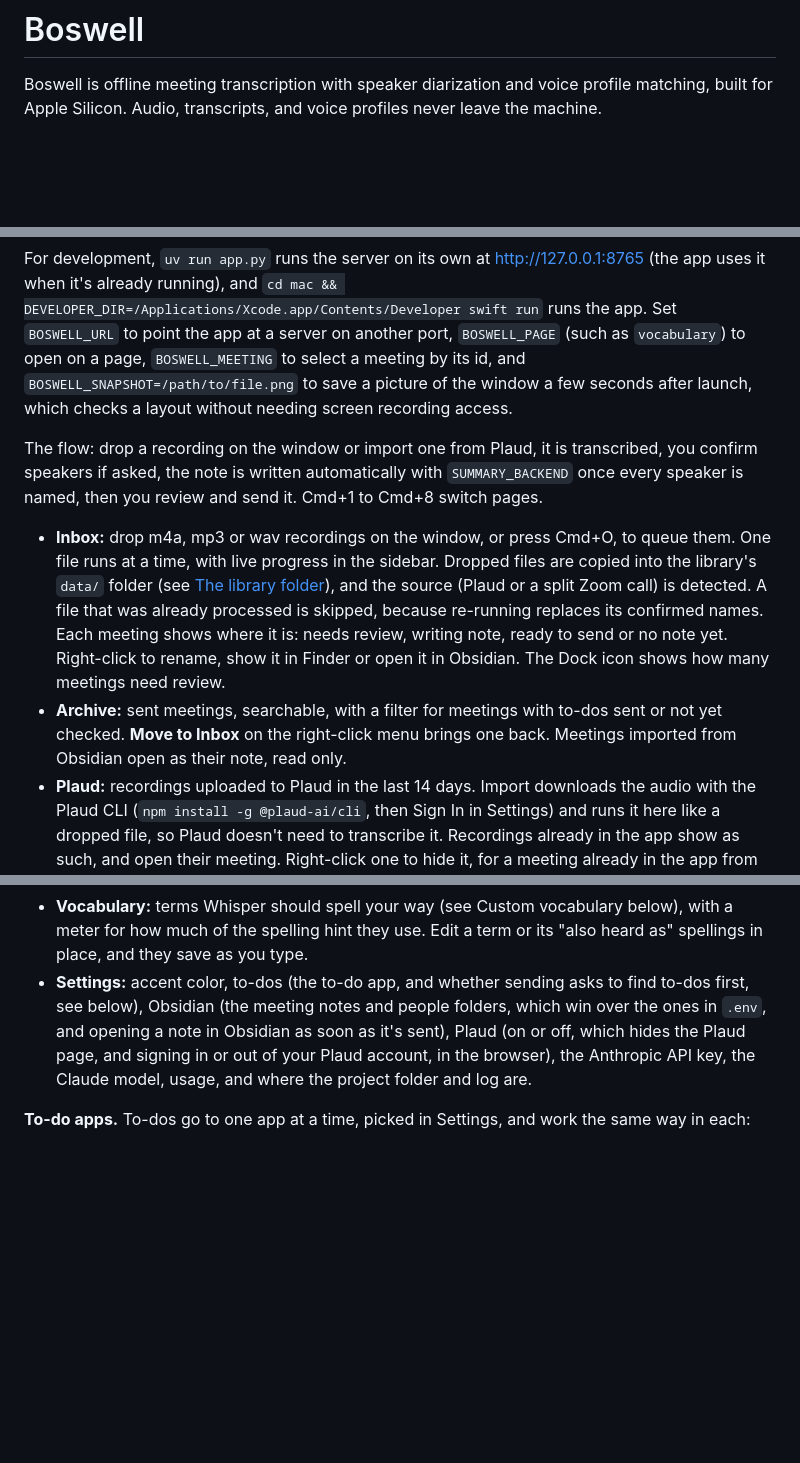
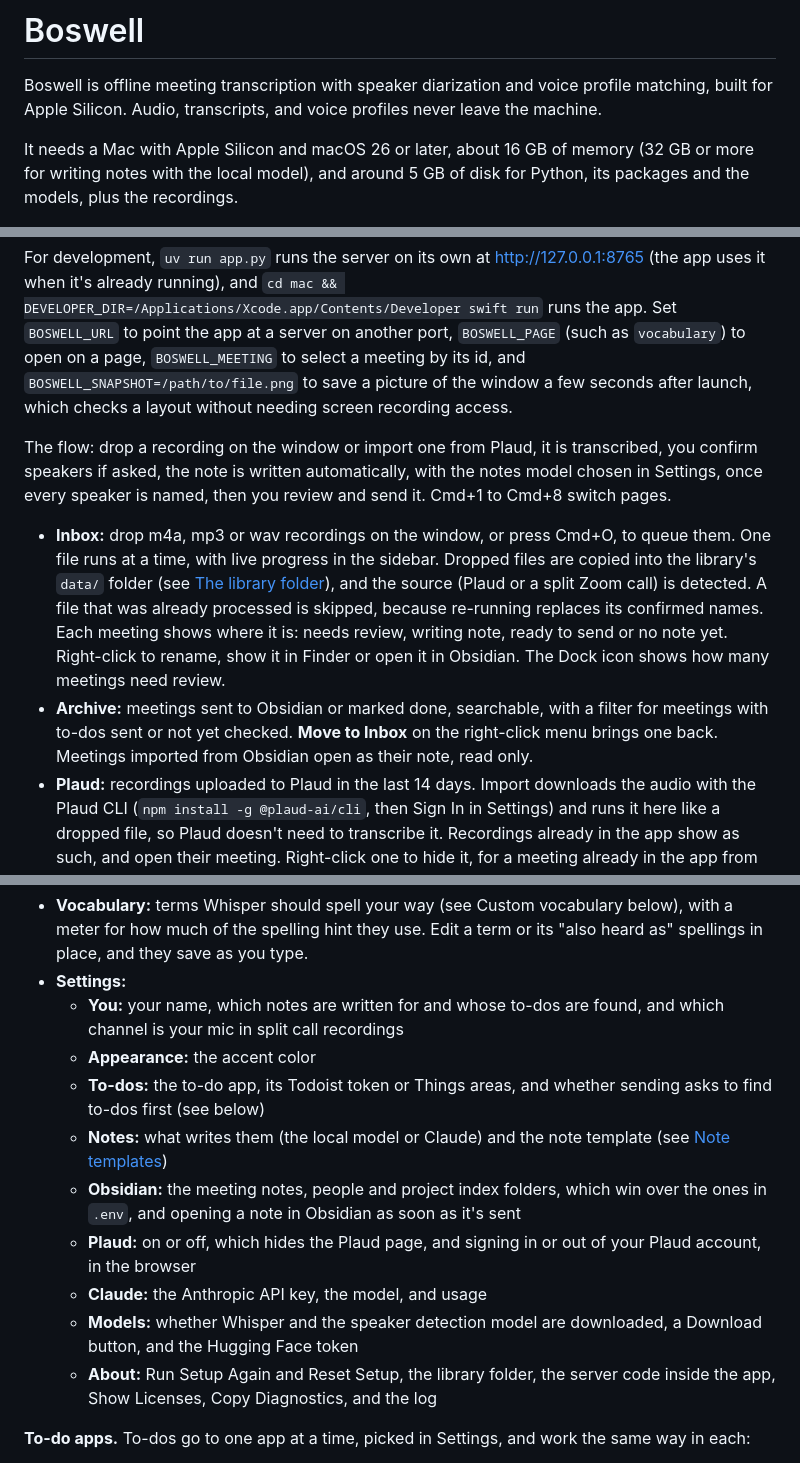
Before and after one commit to JonathanGarro/Local-Transcription, a Markdown page: README.md, 3 parts joined by grey strips. GitHub-like rendering; blank space fills up the shorter version.

```diff
--- a/README.md
+++ b/README.md
@@ -1,6 +1,8 @@
 # Boswell
 
 Boswell is offline meeting transcription with speaker diarization and voice profile matching, built for Apple Silicon. Audio, transcripts, and voice profiles never leave the machine.
+
+It needs a Mac with Apple Silicon and macOS 26 or later, about 16 GB of memory (32 GB or more for writing notes with the local model), and around 5 GB of disk for Python, its packages and the models, plus the recordings.
 
 <picture>
   <source media="(prefers-color-scheme: dark)" srcset="assets/screenshot-dark.png">
@@ -48,10 +52,10 @@ It goes in `/Applications/Boswell.app`, or is rebuilt wherever you moved it. The
 
 For development, `uv run app.py` runs the server on its own at http://127.0.0.1:8765 (the app uses it when it's already running), and `cd mac && DEVELOPER_DIR=/Applications/Xcode.app/Contents/Developer swift run` runs the app. Set `BOSWELL_URL` to point the app at a server on another port, `BOSWELL_PAGE` (such as `vocabulary`) to open on a page, `BOSWELL_MEETING` to select a meeting by its id, and `BOSWELL_SNAPSHOT=/path/to/file.png` to save a picture of the window a few seconds after launch, which checks a layout without needing screen recording access.
 
-The flow: drop a recording on the window or import one from Plaud, it is transcribed, you confirm speakers if asked, the note is written automatically with `SUMMARY_BACKEND` once every speaker is named, then you review and send it. Cmd+1 to Cmd+8 switch pages.
+The flow: drop a recording on the window or import one from Plaud, it is transcribed, you confirm speakers if asked, the note is written automatically, with the notes model chosen in Settings, once every speaker is named, then you review and send it. Cmd+1 to Cmd+8 switch pages.
 
 - **Inbox:** drop m4a, mp3 or wav recordings on the window, or press Cmd+O, to queue them. One file runs at a time, with live progress in the sidebar. Dropped files are copied into the library's `data/` folder (see [The library folder](#the-library-folder)), and the source (Plaud or a split Zoom call) is detected. A file that was already processed is skipped, because re-running replaces its confirmed names. Each meeting shows where it is: needs review, writing note, ready to send or no note yet. Right-click to rename, show it in Finder or open it in Obsidian. The Dock icon shows how many meetings need review.
-- **Archive:** sent meetings, searchable, with a filter for meetings with to-dos sent or not yet checked. **Move to Inbox** on the right-click menu brings one back. Meetings imported from Obsidian open as their note, read only.
+- **Archive:** meetings sent to Obsidian or marked done, searchable, with a filter for meetings with to-dos sent or not yet checked. **Move to Inbox** on the right-click menu brings one back. Meetings imported from Obsidian open as their note, read only.
 - **Plaud:** recordings uploaded to Plaud in the last 14 days. Import downloads the audio with the Plaud CLI (`npm install -g @plaud-ai/cli`, then Sign In in Settings) and runs it here like a dropped file, so Plaud doesn't need to transcribe it. Recordings already in the app show as such, and open their meeting. Right-click one to hide it, for a meeting already in the app from another recording, and Show Hidden in the toolbar brings hidden ones back. The page only appears when the Plaud CLI is installed, and Settings can turn it off.
 - **Speakers:** each unknown speaker gets a few short clips with what they said, suggested names with scores, and a name field that suggests existing people or creates a new one. You can also mark a speaker as the same person as another speaker (diarization split them), leave a speaker unnamed, or name them without adding the voice to their profile. Identified speakers are collapsed, with a "Wrong?" link. Nothing is saved until you press Save Names (Cmd+Return).
 - **Transcript:** play any turn, filter the transcript, copy it as markdown, or show the file in Finder. A link to a moment, from an answer or a to-do, opens the transcript on that turn.
@@ -66,7 +70,16 @@ Once sent, the Obsidian copy is the master copy. Opening a sent note in the app
 - **Data:** totals for meetings, hours, people and voices, your share of talk time, meetings per month and by weekday, and the people, teams and projects you meet with most. A person opens in People.
 - **People:** everyone in the library, searchable and sortable, with their organizations, teams, voice profile and meetings. Double-click a meeting to open it. Edit (Cmd+E) changes the name, organizations and teams. Organizations and teams are read from and saved to each person's Obsidian note. Edits rewrite every past transcript and note they appear in.
 - **Vocabulary:** terms Whisper should spell your way (see Custom vocabulary below), with a meter for how much of the spelling hint they use. Edit a term or its "also heard as" spellings in place, and they save as you type.
-- **Settings:** accent color, to-dos (the to-do app, and whether sending asks to find to-dos first, see below), Obsidian (the meeting notes and people folders, which win over the ones in `.env`, and opening a note in Obsidian as soon as it's sent), Plaud (on or off, which hides the Plaud page, and signing in or out of your Plaud account, in the browser), the Anthropic API key, the Claude model, usage, and where the project folder and log are.
+- **Settings:**
+  - **You:** your name, which notes are written for and whose to-dos are found, and which channel is your mic in split call recordings
+  - **Appearance:** the accent color
+  - **To-dos:** the to-do app, its Todoist token or Things areas, and whether sending asks to find to-dos first (see below)
+  - **Notes:** what writes them (the local model or Claude) and the note template (see [Note templates](#meeting-notes))
+  - **Obsidian:** the meeting notes, people and project index folders, which win over the ones in `.env`, and opening a note in Obsidian as soon as it's sent
+  - **Plaud:** on or off, which hides the Plaud page, and signing in or out of your Plaud account, in the browser
+  - **Claude:** the Anthropic API key, the model, and usage
+  - **Models:** whether Whisper and the speaker detection model are downloaded, a Download button, and the Hugging Face token
+  - **About:** Run Setup Again and Reset Setup, the library folder, the server code inside the app, Show Licenses, Copy Diagnostics, and the log
 
 **To-do apps.** To-dos go to one app at a time, picked in Settings, and work the same way in each:
 
```
Also changed, not shown: other parts of README.md (+33 -9 lines).
